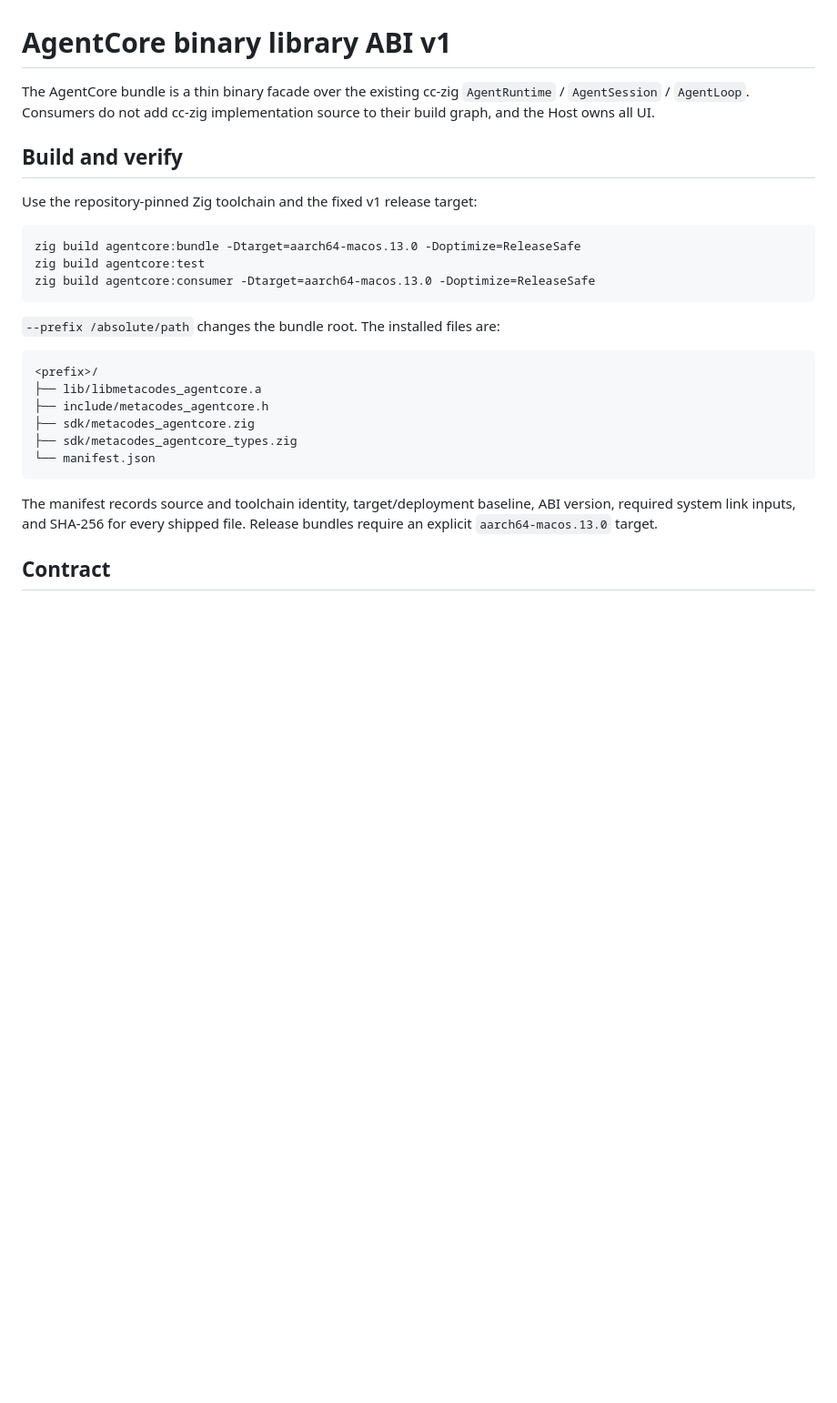
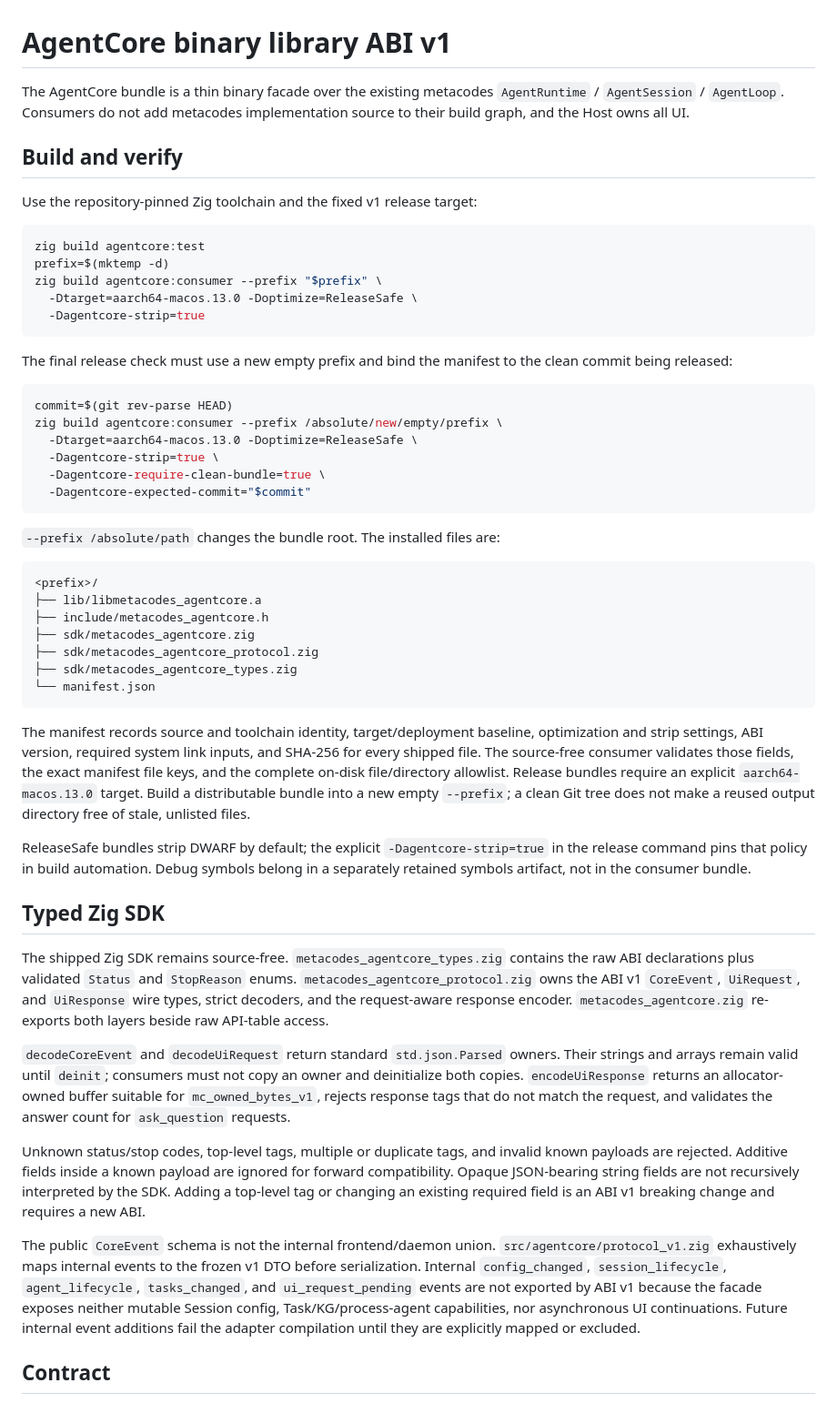
Before and after one commit to metask-ai/metacodes, a Markdown page: doc/AGENTCORE_BINARY_ABI.md, the part around the change. Shown at 91% size. Rendered like a GitHub page; blank space fills up the shorter version.

````diff
--- a/doc/AGENTCORE_BINARY_ABI.md
+++ b/doc/AGENTCORE_BINARY_ABI.md
@@ -1,7 +1,7 @@
 # AgentCore binary library ABI v1
 
-The AgentCore bundle is a thin binary facade over the existing cc-zig
-`AgentRuntime` / `AgentSession` / `AgentLoop`. Consumers do not add cc-zig
+The AgentCore bundle is a thin binary facade over the existing metacodes
+`AgentRuntime` / `AgentSession` / `AgentLoop`. Consumers do not add metacodes
 implementation source to their build graph, and the Host owns all UI.
 
 ## Build and verify
@@ -9,9 +9,23 @@ implementation source to their build graph, and the Host owns all UI.
 Use the repository-pinned Zig toolchain and the fixed v1 release target:
 
 ```sh
-zig build agentcore:bundle -Dtarget=aarch64-macos.13.0 -Doptimize=ReleaseSafe
 zig build agentcore:test
-zig build agentcore:consumer -Dtarget=aarch64-macos.13.0 -Doptimize=ReleaseSafe
+prefix=$(mktemp -d)
+zig build agentcore:consumer --prefix "$prefix" \
+  -Dtarget=aarch64-macos.13.0 -Doptimize=ReleaseSafe \
+  -Dagentcore-strip=true
+```
+
+The final release check must use a new empty prefix and bind the manifest to
+the clean commit being released:
+
+```sh
+commit=$(git rev-parse HEAD)
+zig build agentcore:consumer --prefix /absolute/new/empty/prefix \
+  -Dtarget=aarch64-macos.13.0 -Doptimize=ReleaseSafe \
+  -Dagentcore-strip=true \
+  -Dagentcore-require-clean-bundle=true \
+  -Dagentcore-expected-commit="$commit"
 ```
 
 `--prefix /absolute/path` changes the bundle root. The installed files are:
@@ -21,13 +35,54 @@ zig build agentcore:consumer -Dtarget=aarch64-macos.13.0 -Doptimize=ReleaseSafe
 ├── lib/libmetacodes_agentcore.a
 ├── include/metacodes_agentcore.h
 ├── sdk/metacodes_agentcore.zig
+├── sdk/metacodes_agentcore_protocol.zig
 ├── sdk/metacodes_agentcore_types.zig
 └── manifest.json
 ```
 
 The manifest records source and toolchain identity, target/deployment
-baseline, ABI version, required system link inputs, and SHA-256 for every
-shipped file. Release bundles require an explicit `aarch64-macos.13.0` target.
+baseline, optimization and strip settings, ABI version, required system link inputs, and SHA-256 for every
+shipped file. The source-free consumer validates those fields, the exact
+manifest file keys, and the complete on-disk file/directory allowlist. Release
+bundles require an explicit `aarch64-macos.13.0` target. Build a distributable
+bundle into a new empty `--prefix`; a clean Git tree does not make a reused
+output directory free of stale, unlisted files.
+
+ReleaseSafe bundles strip DWARF by default; the explicit
+`-Dagentcore-strip=true` in the release command pins that policy in build
+automation. Debug symbols belong in a separately retained symbols artifact,
+not in the consumer bundle.
+
+## Typed Zig SDK
+
+The shipped Zig SDK remains source-free. `metacodes_agentcore_types.zig`
+contains the raw ABI declarations plus validated `Status` and `StopReason`
+enums. `metacodes_agentcore_protocol.zig` owns the ABI v1 `CoreEvent`,
+`UiRequest`, and `UiResponse` wire types, strict decoders, and the
+request-aware response encoder. `metacodes_agentcore.zig` re-exports both
+layers beside raw API-table access.
+
+`decodeCoreEvent` and `decodeUiRequest` return standard `std.json.Parsed`
+owners. Their strings and arrays remain valid until `deinit`; consumers must
+not copy an owner and deinitialize both copies. `encodeUiResponse` returns an
+allocator-owned buffer suitable for `mc_owned_bytes_v1`, rejects response
+tags that do not match the request, and validates the answer count for
+`ask_question` requests.
+
+Unknown status/stop codes, top-level tags, multiple or duplicate tags, and
+invalid known payloads are rejected. Additive fields inside a known payload
+are ignored for forward compatibility. Opaque JSON-bearing string fields are
+not recursively interpreted by the SDK. Adding a top-level tag or changing an
+existing required field is an ABI v1 breaking change and requires a new ABI.
+
+The public `CoreEvent` schema is not the internal frontend/daemon union.
+`src/agentcore/protocol_v1.zig` exhaustively maps internal events to the
+frozen v1 DTO before serialization. Internal `config_changed`,
+`session_lifecycle`, `agent_lifecycle`, `tasks_changed`, and
+`ui_request_pending` events are not exported by ABI v1 because the facade
+exposes neither mutable Session config, Task/KG/process-agent capabilities,
+nor asynchronous UI continuations. Future internal event additions fail
+the adapter compilation until they are explicitly mapped or excluded.
 
 ## Contract
 
````
Also changed, not shown: README.md (+2 -1 lines), doc/LIB_API.md (+3 -2 lines).
